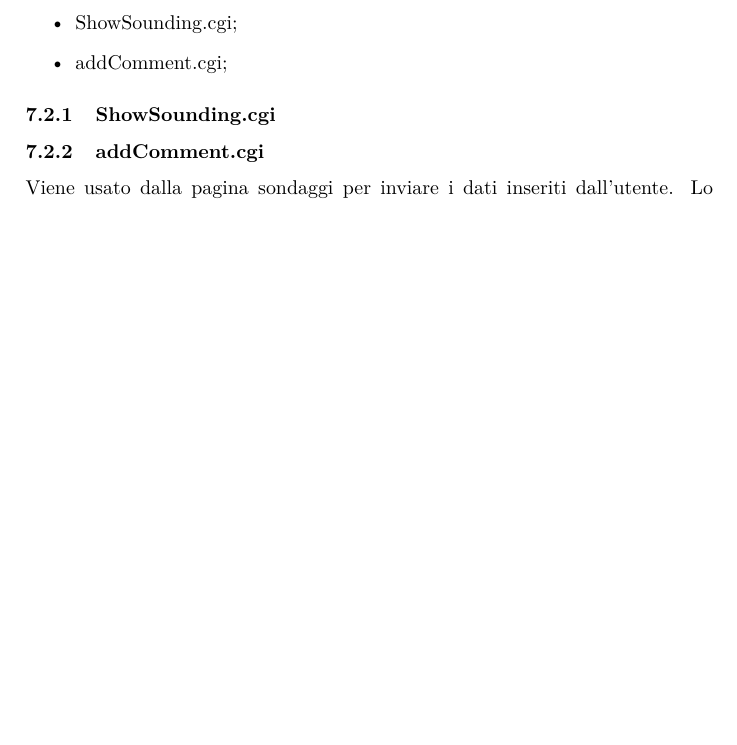
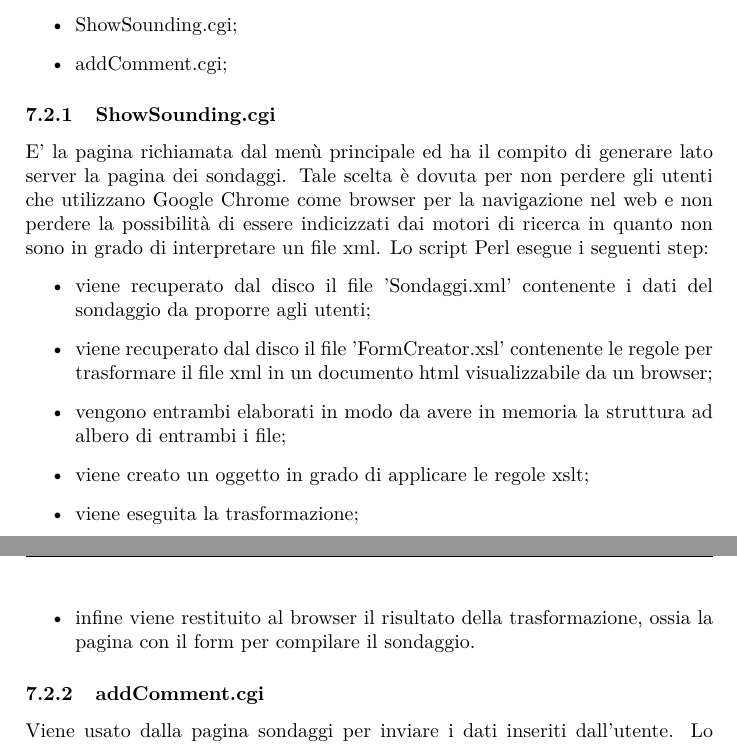
Before and after one commit to PiggysFriend/SitoBabe, a LaTeX paper (Sito Babe/public_html/Relazione/Relazione.tex): part of page 13 of 16 before the commit and two parts of pages 13 and 14 of 16 after it, the two joined at a grey line, cut so that both start at the same text, the shorter picture padded with empty space. Compiled offline with pdfLaTeX.

Commit message:
Inserita sezione descrittiva ShowSounding.cgi

```diff
--- a/Sito Babe/public_html/Relazione/Relazione.tex
+++ b/Sito Babe/public_html/Relazione/Relazione.tex
@@ -382,6 +382,15 @@ Il sito fa uso di due fondamentali script Perl.
 \end{itemize}
 
 \subsubsection{ShowSounding.cgi}
+E' la pagina richiamata dal menù principale ed ha il compito di generare lato server la pagina dei sondaggi. Tale scelta è dovuta per non perdere gli utenti che utilizzano Google Chrome come browser per la navigazione nel web e non perdere la possibilità di essere indicizzati dai motori di ricerca in quanto non sono in grado di interpretare un file xml. Lo script Perl esegue i seguenti step:
+\begin{itemize}
+	\item viene recuperato dal disco il file 'Sondaggi.xml' contenente i dati del sondaggio da proporre agli utenti;
+	\item viene recuperato  dal disco il file 'FormCreator.xsl' contenente le regole per trasformare il file xml in un documento html visualizzabile da un browser;
+	\item vengono entrambi elaborati in modo da avere in memoria la struttura ad albero di entrambi i file;
+	\item viene creato un oggetto in grado di applicare le regole xslt;
+	\item viene eseguita la trasformazione;
+	\item infine viene restituito al browser il risultato della trasformazione, ossia la pagina con il form per compilare il sondaggio.
+\end{itemize}
 
 \subsubsection{addComment.cgi}
 Viene usato dalla pagina sondaggi per inviare i dati inseriti dall'utente. Lo script richiamato in seguito all'evento click sull'oggetto d'input submit, riceve i dati per mezzo di metodo POST e si occupa di eseguire i seguenti step:
```
